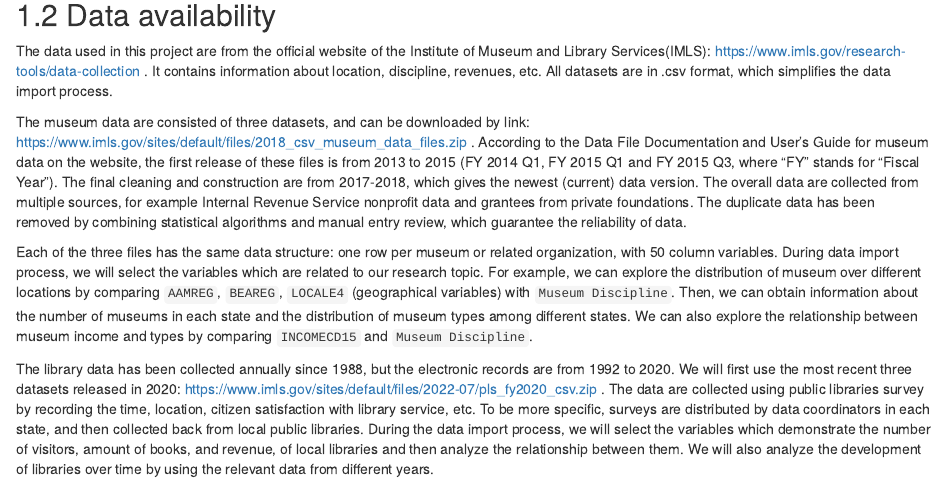
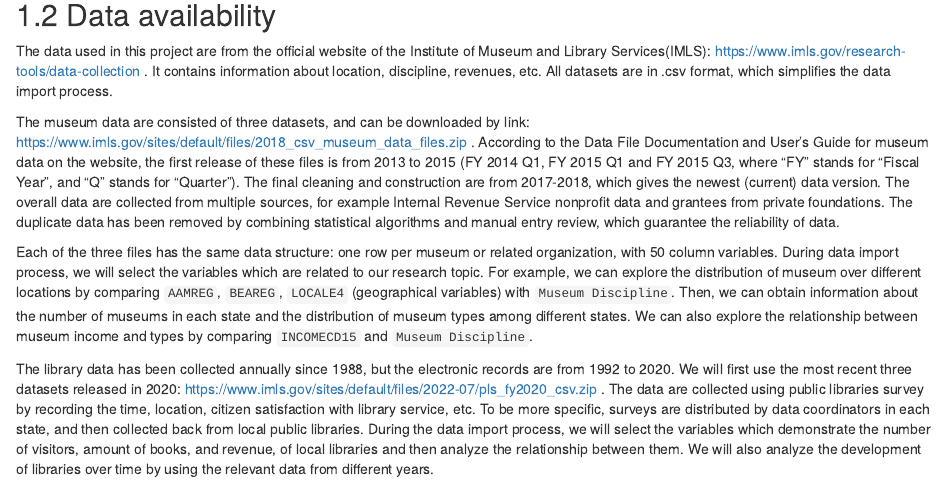
Before and after one commit to yiningma1001/USMuseumsAndLibraries, an R Markdown document (proposal.Rmd): the page in a window 1100 px wide, from 480 px down. Rendered offline with R 4.5, knitr and Pandoc, with nearby package versions; drawn as R Markdown's standard HTML page in place of the format the file asks for.

Commit message:
Update proposal.Rmd

```diff
--- a/proposal.Rmd
+++ b/proposal.Rmd
@@ -18,7 +18,7 @@ The data used in this project are from the official website of the Institute of
 https://www.imls.gov/research-tools/data-collection . It contains information about location, discipline, revenues, etc. All datasets are in .csv format, which simplifies the data import process.
 
 The museum data are consisted of three datasets, and can be downloaded by link: https://www.imls.gov/sites/default/files/2018_csv_museum_data_files.zip .
-According to the Data File Documentation and User’s Guide for museum data on the website, the first release of these files is from 2013 to 2015 (FY 2014 Q1, FY 2015 Q1 and FY 2015 Q3, where "FY" stands for "Fiscal Year"). The final cleaning and construction are from 2017-2018, which gives the newest (current) data version. The overall data are collected from multiple sources, for example Internal Revenue Service nonprofit data and grantees from private foundations. The duplicate data has been removed by combining statistical algorithms and manual entry review, which guarantee the reliability of data.
+According to the Data File Documentation and User’s Guide for museum data on the website, the first release of these files is from 2013 to 2015 (FY 2014 Q1, FY 2015 Q1 and FY 2015 Q3, where "FY" stands for "Fiscal Year", and "Q" stands for "Quarter"). The final cleaning and construction are from 2017-2018, which gives the newest (current) data version. The overall data are collected from multiple sources, for example Internal Revenue Service nonprofit data and grantees from private foundations. The duplicate data has been removed by combining statistical algorithms and manual entry review, which guarantee the reliability of data.
 
 Each of the three files has the same data structure: one row per museum or related organization, with 50 column variables. During data import process, we will select the variables which are related to our research topic. For example, we can explore the distribution of museum over different locations by comparing `AAMREG`, `BEAREG`, `LOCALE4` (geographical variables) with `Museum Discipline`. Then, we can obtain information about the number of museums in each state and the distribution of museum types among different states. We can also explore the relationship between museum income and types by comparing `INCOMECD15` and `Museum Discipline`.
 
```
